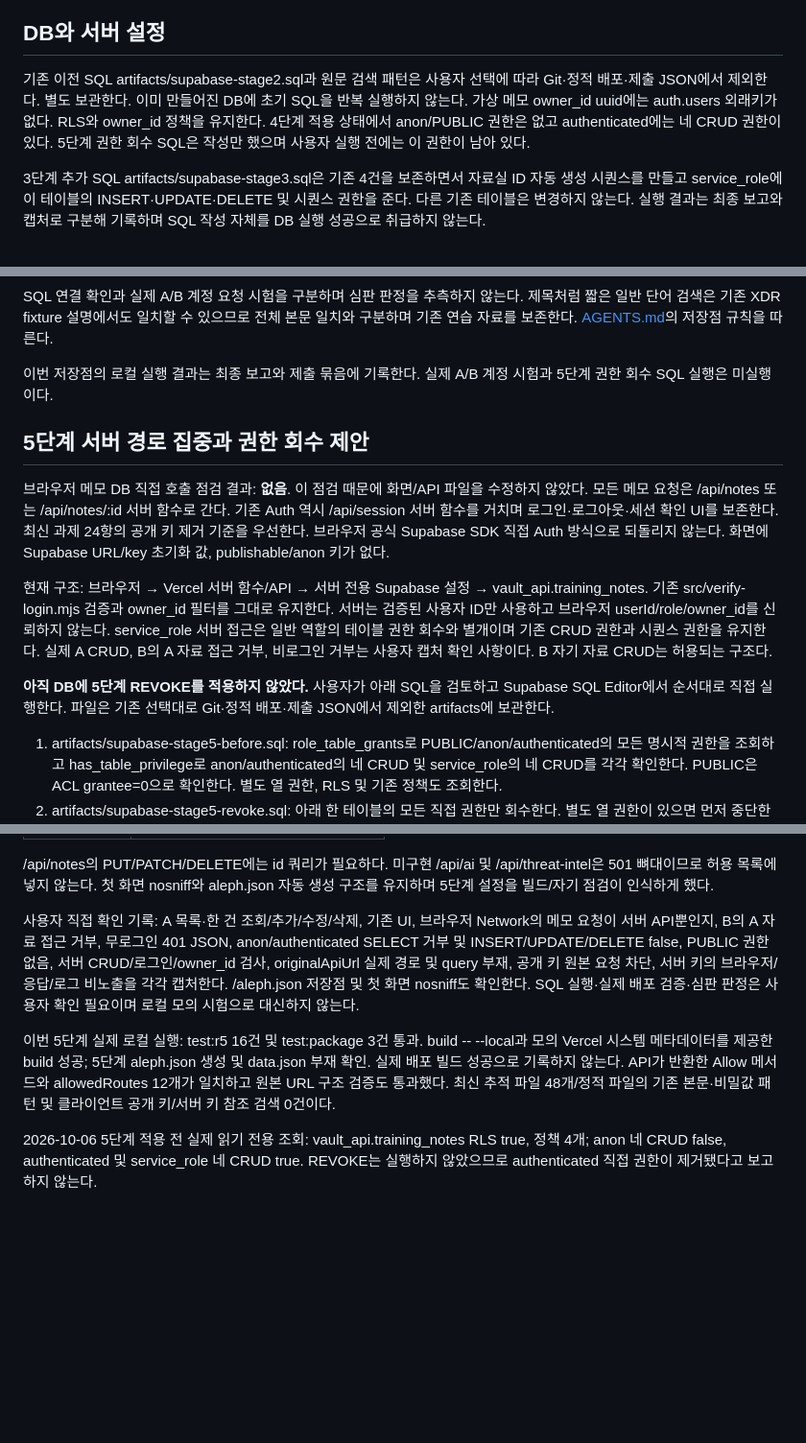
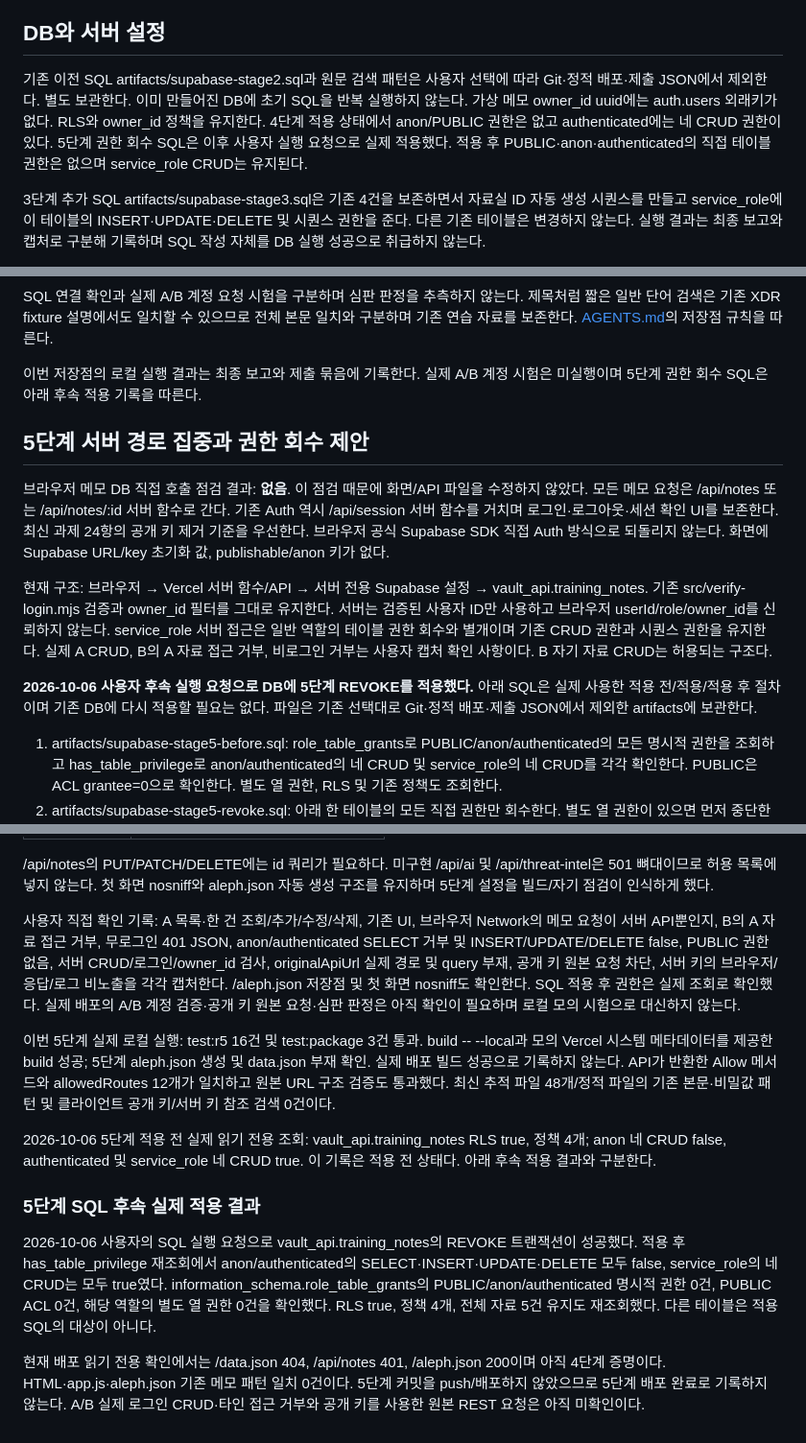
Before and after one commit to seokgw/choi-bujang-secret-vault, a Markdown page: README.md, 3 parts joined by grey strips. Shown at 96% size. Rendered like a GitHub page; blank space fills up the shorter version.

Commit message:
5단계 저장점: 실제 권한 회수 적용 결과 기록

```diff
--- a/README.md
+++ b/README.md
@@ -33,7 +33,7 @@ aleph.config.json은 step 5이며 identityProvider는 aleph-plan-do-see의 Auth
 
 ## DB와 서버 설정
 
-기존 이전 SQL artifacts/supabase-stage2.sql과 원문 검색 패턴은 사용자 선택에 따라 Git·정적 배포·제출 JSON에서 제외한다. 별도 보관한다. 이미 만들어진 DB에 초기 SQL을 반복 실행하지 않는다. 가상 메모 owner_id uuid에는 auth.users 외래키가 없다. RLS와 owner_id 정책을 유지한다. 4단계 적용 상태에서 anon/PUBLIC 권한은 없고 authenticated에는 네 CRUD 권한이 있다. 5단계 권한 회수 SQL은 작성만 했으며 사용자 실행 전에는 이 권한이 남아 있다.
+기존 이전 SQL artifacts/supabase-stage2.sql과 원문 검색 패턴은 사용자 선택에 따라 Git·정적 배포·제출 JSON에서 제외한다. 별도 보관한다. 이미 만들어진 DB에 초기 SQL을 반복 실행하지 않는다. 가상 메모 owner_id uuid에는 auth.users 외래키가 없다. RLS와 owner_id 정책을 유지한다. 4단계 적용 상태에서 anon/PUBLIC 권한은 없고 authenticated에는 네 CRUD 권한이 있다. 5단계 권한 회수 SQL은 이후 사용자 실행 요청으로 실제 적용했다. 적용 후 PUBLIC·anon·authenticated의 직접 테이블 권한은 없으며 service_role CRUD는 유지된다.
 
 3단계 추가 SQL artifacts/supabase-stage3.sql은 기존 4건을 보존하면서 자료실 ID 자동 생성 시퀀스를 만들고 service_role에 이 테이블의 INSERT·UPDATE·DELETE 및 시퀀스 권한을 준다. 다른 기존 테이블은 변경하지 않는다. 실행 결과는 최종 보고와 캡처로 구분해 기록하며 SQL 작성 자체를 DB 실행 성공으로 취급하지 않는다.
 
@@ -107,7 +107,7 @@ foreach ($file in (git ls-files)) {
 
 SQL 연결 확인과 실제 A/B 계정 요청 시험을 구분하며 심판 판정을 추측하지 않는다. 제목처럼 짧은 일반 단어 검색은 기존 XDR fixture 설명에서도 일치할 수 있으므로 전체 본문 일치와 구분하며 기존 연습 자료를 보존한다. [AGENTS.md](AGENTS.md)의 저장점 규칙을 따른다.
 
-이번 저장점의 로컬 실행 결과는 최종 보고와 제출 묶음에 기록한다. 실제 A/B 계정 시험과 5단계 권한 회수 SQL 실행은 미실행이다.
+이번 저장점의 로컬 실행 결과는 최종 보고와 제출 묶음에 기록한다. 실제 A/B 계정 시험은 미실행이며 5단계 권한 회수 SQL은 아래 후속 적용 기록을 따른다.
 
 ## 5단계 서버 경로 집중과 권한 회수 제안
 
@@ -115,7 +115,7 @@ SQL 연결 확인과 실제 A/B 계정 요청 시험을 구분하며 심판 판
 
 현재 구조: 브라우저 → Vercel 서버 함수/API → 서버 전용 Supabase 설정 → vault_api.training_notes. 기존 src/verify-login.mjs 검증과 owner_id 필터를 그대로 유지한다. 서버는 검증된 사용자 ID만 사용하고 브라우저 userId/role/owner_id를 신뢰하지 않는다. service_role 서버 접근은 일반 역할의 테이블 권한 회수와 별개이며 기존 CRUD 권한과 시퀀스 권한을 유지한다. 실제 A CRUD, B의 A 자료 접근 거부, 비로그인 거부는 사용자 캡처 확인 사항이다. B 자기 자료 CRUD는 허용되는 구조다.
 
-**아직 DB에 5단계 REVOKE를 적용하지 않았다.** 사용자가 아래 SQL을 검토하고 Supabase SQL Editor에서 순서대로 직접 실행한다. 파일은 기존 선택대로 Git·정적 배포·제출 JSON에서 제외한 artifacts에 보관한다.
+**2026-10-06 사용자 후속 실행 요청으로 DB에 5단계 REVOKE를 적용했다.** 아래 SQL은 실제 사용한 적용 전/적용/적용 후 절차이며 기존 DB에 다시 적용할 필요는 없다. 파일은 기존 선택대로 Git·정적 배포·제출 JSON에서 제외한 artifacts에 보관한다.
 
 1. artifacts/supabase-stage5-before.sql: role_table_grants로 PUBLIC/anon/authenticated의 모든 명시적 권한을 조회하고 has_table_privilege로 anon/authenticated의 네 CRUD 및 service_role의 네 CRUD를 각각 확인한다. PUBLIC은 ACL grantee=0으로 확인한다. 별도 열 권한, RLS 및 기존 정책도 조회한다.
 2. artifacts/supabase-stage5-revoke.sql: 아래 한 테이블의 모든 직접 권한만 회수한다. 별도 열 권한이 있으면 먼저 중단한다. 데이터·RLS·owner_id 정책·service_role·다른 테이블은 변경하지 않는다.
@@ -139,8 +139,14 @@ originalApiUrl: **https://icvjlbkcyrqquoqhabdy.supabase.co/rest/v1/training_note
 
 /api/notes의 PUT/PATCH/DELETE에는 id 쿼리가 필요하다. 미구현 /api/ai 및 /api/threat-intel은 501 뼈대이므로 허용 목록에 넣지 않는다. 첫 화면 nosniff와 aleph.json 자동 생성 구조를 유지하며 5단계 설정을 빌드/자기 점검이 인식하게 했다.
 
-사용자 직접 확인 기록: A 목록·한 건 조회/추가/수정/삭제, 기존 UI, 브라우저 Network의 메모 요청이 서버 API뿐인지, B의 A 자료 접근 거부, 무로그인 401 JSON, anon/authenticated SELECT 거부 및 INSERT/UPDATE/DELETE false, PUBLIC 권한 없음, 서버 CRUD/로그인/owner_id 검사, originalApiUrl 실제 경로 및 query 부재, 공개 키 원본 요청 차단, 서버 키의 브라우저/응답/로그 비노출을 각각 캡처한다. /aleph.json 저장점 및 첫 화면 nosniff도 확인한다. SQL 실행·실제 배포 검증·심판 판정은 사용자 확인 필요이며 로컬 모의 시험으로 대신하지 않는다.
+사용자 직접 확인 기록: A 목록·한 건 조회/추가/수정/삭제, 기존 UI, 브라우저 Network의 메모 요청이 서버 API뿐인지, B의 A 자료 접근 거부, 무로그인 401 JSON, anon/authenticated SELECT 거부 및 INSERT/UPDATE/DELETE false, PUBLIC 권한 없음, 서버 CRUD/로그인/owner_id 검사, originalApiUrl 실제 경로 및 query 부재, 공개 키 원본 요청 차단, 서버 키의 브라우저/응답/로그 비노출을 각각 캡처한다. /aleph.json 저장점 및 첫 화면 nosniff도 확인한다. SQL 적용 후 권한은 실제 조회로 확인했다. 실제 배포의 A/B 계정 검증·공개 키 원본 요청·심판 판정은 아직 확인이 필요하며 로컬 모의 시험으로 대신하지 않는다.
 
 이번 5단계 실제 로컬 실행: test:r5 16건 및 test:package 3건 통과. build -- --local과 모의 Vercel 시스템 메타데이터를 제공한 build 성공; 5단계 aleph.json 생성 및 data.json 부재 확인. 실제 배포 빌드 성공으로 기록하지 않는다. API가 반환한 Allow 메서드와 allowedRoutes 12개가 일치하고 원본 URL 구조 검증도 통과했다. 최신 추적 파일 48개/정적 파일의 기존 본문·비밀값 패턴 및 클라이언트 공개 키/서버 키 참조 검색 0건이다.
 
-2026-10-06 5단계 적용 전 실제 읽기 전용 조회: vault_api.training_notes RLS true, 정책 4개; anon 네 CRUD false, authenticated 및 service_role 네 CRUD true. REVOKE는 실행하지 않았으므로 authenticated 직접 권한이 제거됐다고 보고하지 않는다.
+2026-10-06 5단계 적용 전 실제 읽기 전용 조회: vault_api.training_notes RLS true, 정책 4개; anon 네 CRUD false, authenticated 및 service_role 네 CRUD true. 이 기록은 적용 전 상태다. 아래 후속 적용 결과와 구분한다.
+
+### 5단계 SQL 후속 실제 적용 결과
+
+2026-10-06 사용자의 SQL 실행 요청으로 vault_api.training_notes의 REVOKE 트랜잭션이 성공했다. 적용 후 has_table_privilege 재조회에서 anon/authenticated의 SELECT·INSERT·UPDATE·DELETE 모두 false, service_role의 네 CRUD는 모두 true였다. information_schema.role_table_grants의 PUBLIC/anon/authenticated 명시적 권한 0건, PUBLIC ACL 0건, 해당 역할의 별도 열 권한 0건을 확인했다. RLS true, 정책 4개, 전체 자료 5건 유지도 재조회했다. 다른 테이블은 적용 SQL의 대상이 아니다.
+
+현재 배포 읽기 전용 확인에서는 /data.json 404, /api/notes 401, /aleph.json 200이며 아직 4단계 증명이다. HTML·app.js·aleph.json 기존 메모 패턴 일치 0건이다. 5단계 커밋을 push/배포하지 않았으므로 5단계 배포 완료로 기록하지 않는다. A/B 실제 로그인 CRUD·타인 접근 거부와 공개 키를 사용한 원본 REST 요청은 아직 미확인이다.
```
